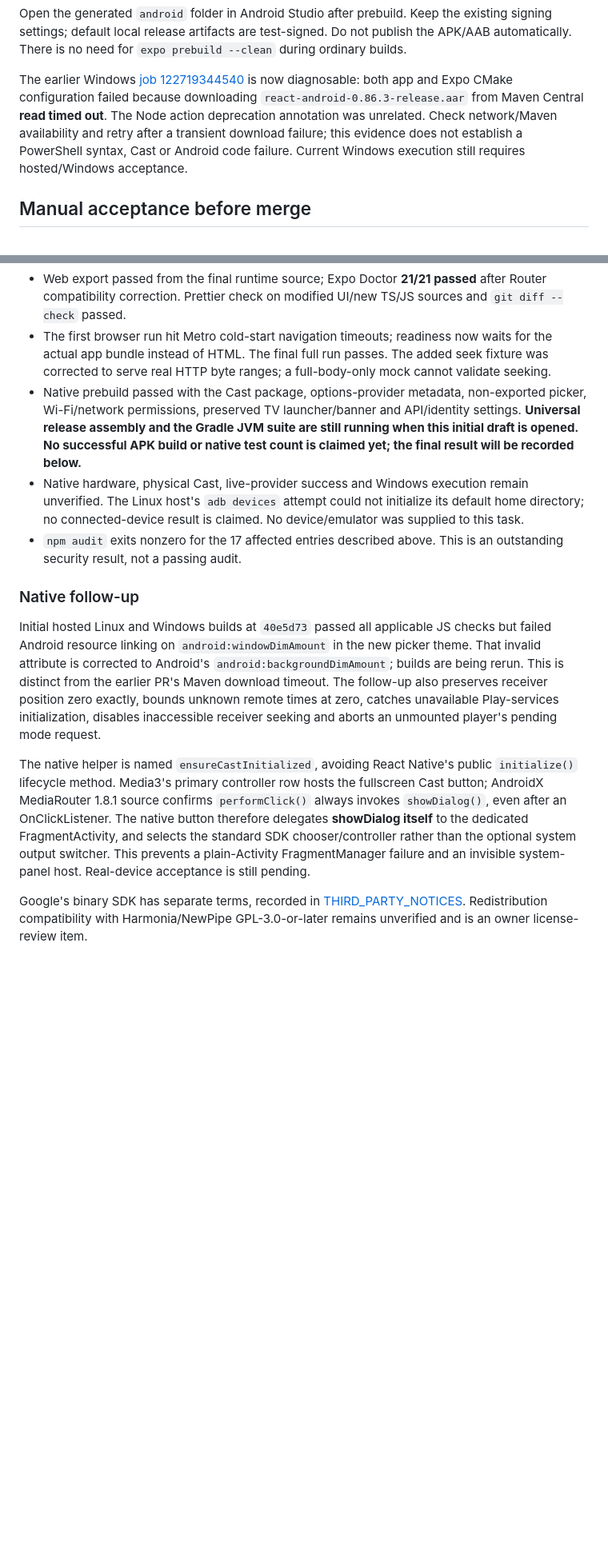
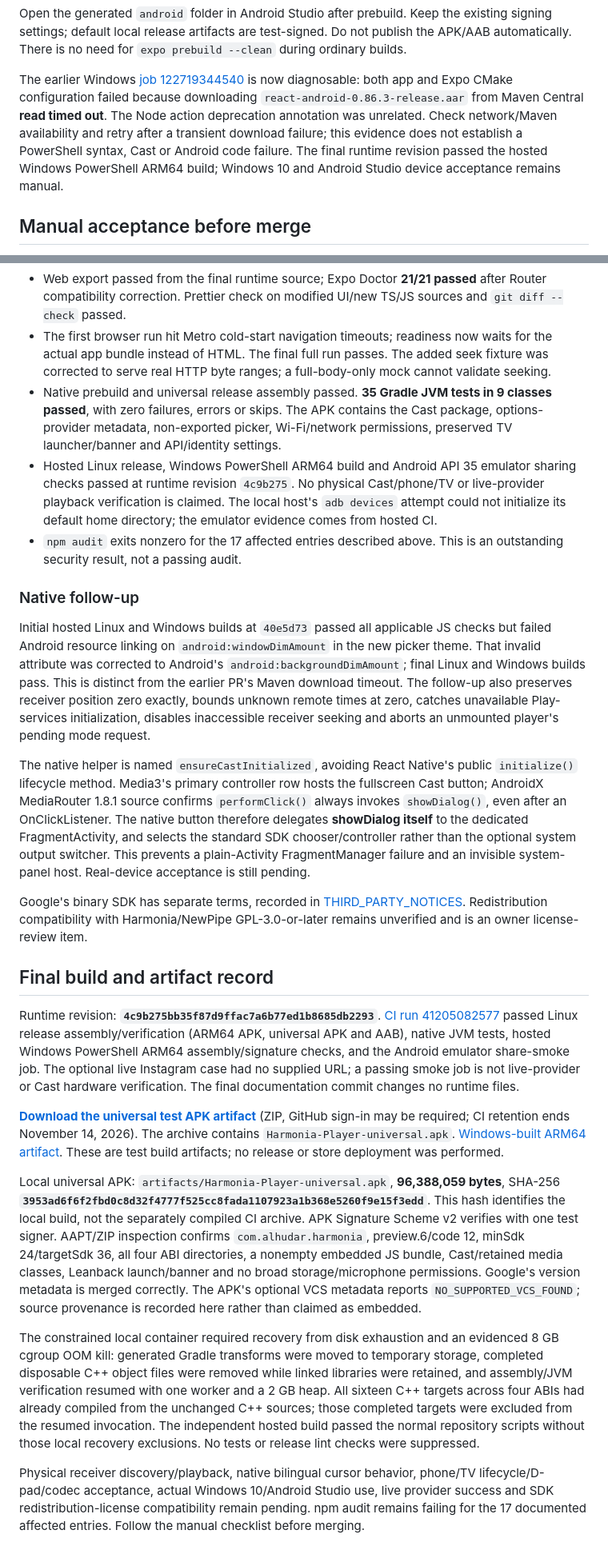
Before and after one commit to AlHuDaR/Harmonia-Player, a Markdown page: docs/CAST_SEARCH_UPGRADE.md, 2 parts joined by grey strips. Shown at 80% size. Drawn GitHub-style; blank space fills up the shorter version.

Commit message:
docs: record verified Cast/search builds and acceptance limits

```diff
--- a/docs/CAST_SEARCH_UPGRADE.md
+++ b/docs/CAST_SEARCH_UPGRADE.md
@@ -48,7 +48,7 @@ cd android
 
 Open the generated `android` folder in Android Studio after prebuild. Keep the existing signing settings; default local release artifacts are test-signed. Do not publish the APK/AAB automatically. There is no need for `expo prebuild --clean` during ordinary builds.
 
-The earlier Windows [job 122719344540](https://github.com/AlHuDaR/Harmonia-Player/actions/runs/40659700794/job/122719344540) is now diagnosable: both app and Expo CMake configuration failed because downloading `react-android-0.86.3-release.aar` from Maven Central **read timed out**. The Node action deprecation annotation was unrelated. Check network/Maven availability and retry after a transient download failure; this evidence does not establish a PowerShell syntax, Cast or Android code failure. Current Windows execution still requires hosted/Windows acceptance.
+The earlier Windows [job 122719344540](https://github.com/AlHuDaR/Harmonia-Player/actions/runs/40659700794/job/122719344540) is now diagnosable: both app and Expo CMake configuration failed because downloading `react-android-0.86.3-release.aar` from Maven Central **read timed out**. The Node action deprecation annotation was unrelated. Check network/Maven availability and retry after a transient download failure; this evidence does not establish a PowerShell syntax, Cast or Android code failure. The final runtime revision passed the hosted Windows PowerShell ARM64 build; Windows 10 and Android Studio device acceptance remains manual.
 
 ## Manual acceptance before merge
 
@@ -71,15 +71,28 @@ The earlier Windows [job 122719344540](https://github.com/AlHuDaR/Harmonia-Playe
 - `PLAYWRIGHT_CHROMIUM_PATH=/usr/bin/chromium npm run test:web`: **19 tests passed**. These include real fixture MP3/MP4 playback/seek/speed, library/queue/theme/keyboard regressions and five added bilingual-search/Cast-unavailable scenarios. This is browser/component behavior, not native receiver testing.
 - Web export passed from the final runtime source; Expo Doctor **21/21 passed** after Router compatibility correction. Prettier check on modified UI/new TS/JS sources and `git diff --check` passed.
 - The first browser run hit Metro cold-start navigation timeouts; readiness now waits for the actual app bundle instead of HTML. The final full run passes. The added seek fixture was corrected to serve real HTTP byte ranges; a full-body-only mock cannot validate seeking.
-- Native prebuild passed with the Cast package, options-provider metadata, non-exported picker, Wi-Fi/network permissions, preserved TV launcher/banner and API/identity settings. **Universal release assembly and the Gradle JVM suite are still running when this initial draft is opened. No successful APK build or native test count is claimed yet; the final result will be recorded below.**
-- Native hardware, physical Cast, live-provider success and Windows execution remain unverified. The Linux host's `adb devices` attempt could not initialize its default home directory; no connected-device result is claimed. No device/emulator was supplied to this task.
+- Native prebuild and universal release assembly passed. **35 Gradle JVM tests in 9 classes passed**, with zero failures, errors or skips. The APK contains the Cast package, options-provider metadata, non-exported picker, Wi-Fi/network permissions, preserved TV launcher/banner and API/identity settings.
+- Hosted Linux release, Windows PowerShell ARM64 build and Android API 35 emulator sharing checks passed at runtime revision `4c9b275`. No physical Cast/phone/TV or live-provider playback verification is claimed. The local host's `adb devices` attempt could not initialize its default home directory; the emulator evidence comes from hosted CI.
 - `npm audit` exits nonzero for the 17 affected entries described above. This is an outstanding security result, not a passing audit.
 
 
 ### Native follow-up
 
-Initial hosted Linux and Windows builds at `40e5d73` passed all applicable JS checks but failed Android resource linking on `android:windowDimAmount` in the new picker theme. That invalid attribute is corrected to Android's `android:backgroundDimAmount`; builds are being rerun. This is distinct from the earlier PR's Maven download timeout. The follow-up also preserves receiver position zero exactly, bounds unknown remote times at zero, catches unavailable Play-services initialization, disables inaccessible receiver seeking and aborts an unmounted player's pending mode request.
+Initial hosted Linux and Windows builds at `40e5d73` passed all applicable JS checks but failed Android resource linking on `android:windowDimAmount` in the new picker theme. That invalid attribute was corrected to Android's `android:backgroundDimAmount`; final Linux and Windows builds pass. This is distinct from the earlier PR's Maven download timeout. The follow-up also preserves receiver position zero exactly, bounds unknown remote times at zero, catches unavailable Play-services initialization, disables inaccessible receiver seeking and aborts an unmounted player's pending mode request.
 
 The native helper is named `ensureCastInitialized`, avoiding React Native's public `initialize()` lifecycle method. Media3's primary controller row hosts the fullscreen Cast button; AndroidX MediaRouter 1.8.1 source confirms `performClick()` always invokes `showDialog()`, even after an OnClickListener. The native button therefore delegates **showDialog itself** to the dedicated FragmentActivity, and selects the standard SDK chooser/controller rather than the optional system output switcher. This prevents a plain-Activity FragmentManager failure and an invisible system-panel host. Real-device acceptance is still pending.
 
 Google's binary SDK has separate terms, recorded in [THIRD_PARTY_NOTICES](../THIRD_PARTY_NOTICES.md). Redistribution compatibility with Harmonia/NewPipe GPL-3.0-or-later remains unverified and is an owner license-review item.
+
+
+## Final build and artifact record
+
+Runtime revision: **`4c9b275bb35f87d9ffac7a6b77ed1b8685db2293`**. [CI run 41205082577](https://github.com/AlHuDaR/Harmonia-Player/actions/runs/41205082577) passed Linux release assembly/verification (ARM64 APK, universal APK and AAB), native JVM tests, hosted Windows PowerShell ARM64 assembly/signature checks, and the Android emulator share-smoke job. The optional live Instagram case had no supplied URL; a passing smoke job is not live-provider or Cast hardware verification. The final documentation commit changes no runtime files.
+
+**[Download the universal test APK artifact](https://github.com/AlHuDaR/Harmonia-Player/actions/runs/41205082577/artifacts/13044408719)** (ZIP, GitHub sign-in may be required; CI retention ends November 14, 2026). The archive contains `Harmonia-Player-universal.apk`. [Windows-built ARM64 artifact](https://github.com/AlHuDaR/Harmonia-Player/actions/runs/41205082577/artifacts/13044204827). These are test build artifacts; no release or store deployment was performed.
+
+Local universal APK: `artifacts/Harmonia-Player-universal.apk`, **96,388,059 bytes**, SHA-256 **`3953ad6f6f2fbd0c8d32f4777f525cc8fada1107923a1b368e5260f9e15f3edd`**. This hash identifies the local build, not the separately compiled CI archive. APK Signature Scheme v2 verifies with one test signer. AAPT/ZIP inspection confirms `com.alhudar.harmonia`, preview.6/code 12, minSdk 24/targetSdk 36, all four ABI directories, a nonempty embedded JS bundle, Cast/retained media classes, Leanback launch/banner and no broad storage/microphone permissions. Google's version metadata is merged correctly. The APK's optional VCS metadata reports `NO_SUPPORTED_VCS_FOUND`; source provenance is recorded here rather than claimed as embedded.
+
+The constrained local container required recovery from disk exhaustion and an evidenced 8 GB cgroup OOM kill: generated Gradle transforms were moved to temporary storage, completed disposable C++ object files were removed while linked libraries were retained, and assembly/JVM verification resumed with one worker and a 2 GB heap. All sixteen C++ targets across four ABIs had already compiled from the unchanged C++ sources; those completed targets were excluded from the resumed invocation. The independent hosted build passed the normal repository scripts without those local recovery exclusions. No tests or release lint checks were suppressed.
+
+Physical receiver discovery/playback, native bilingual cursor behavior, phone/TV lifecycle/D-pad/codec acceptance, actual Windows 10/Android Studio use, live provider success and SDK redistribution-license compatibility remain pending. npm audit remains failing for the 17 documented affected entries. Follow the manual checklist before merging.
```
Also changed, not shown: CHANGELOG.md (+8 -8 lines).
